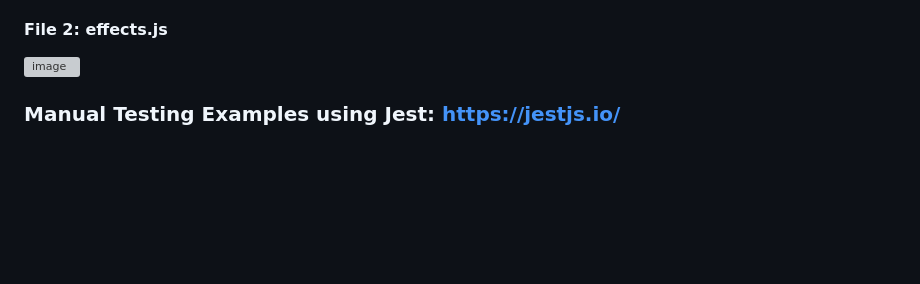
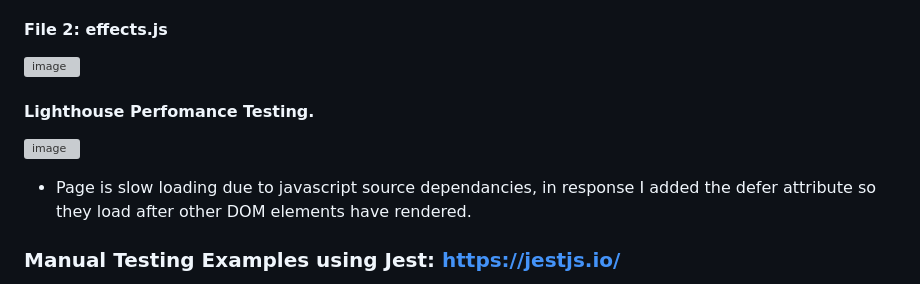
Before and after one commit to JackAlexanderClark/mystery-guessing-game, a Markdown page: README.md, the part around the change. GitHub-like rendering; blank space fills up the shorter version; grey boxes are pictures that could not be loaded.

```diff
--- a/README.md
+++ b/README.md
@@ -174,6 +174,11 @@
 ![image](https://user-images.githubusercontent.com/97599832/228542467-0694ea44-e65d-411a-90a6-a0b30bc440c7.png)
 
 
+#### Lighthouse Perfomance Testing.
+![image](https://user-images.githubusercontent.com/97599832/228554993-c0d1597a-c060-4ac5-9173-bf12fe12d416.png)
+
+- Page is slow loading due to javascript source dependancies, in response I added the defer attribute so they load after other DOM elements have rendered.
+
 
 ### Manual Testing Examples using Jest: https://jestjs.io/
 This is an example of using Jest to test some of the interactive elements such as a HTML checkbox. The test explains the process and expect is where we state the outcome we intend, if this fails we can then identify there is an issue with the code.
```
